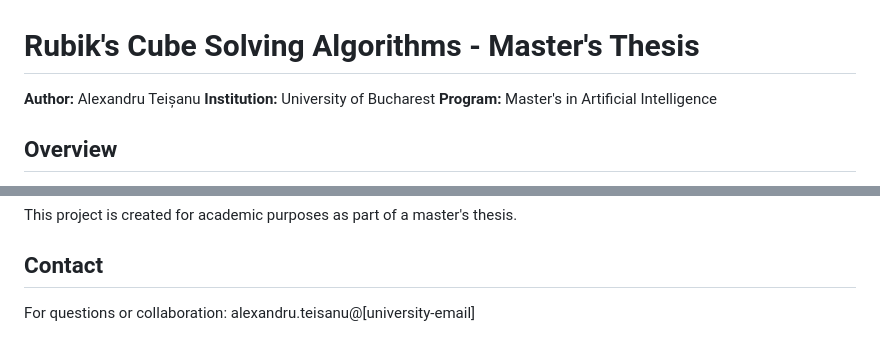
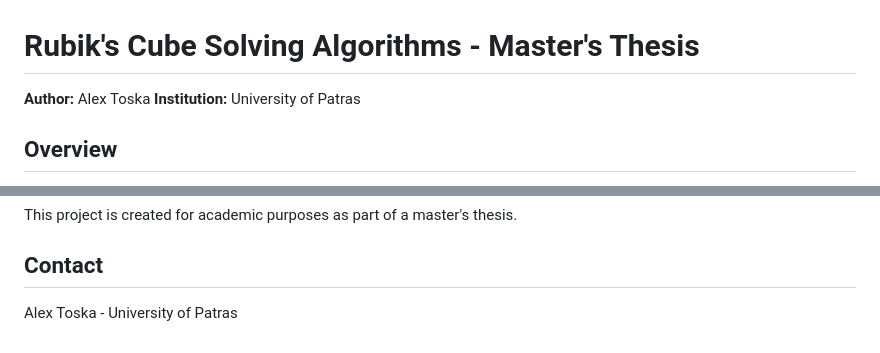
Before and after one commit to AlexTs10/rubicCubeThesis, a Markdown page: README.md, 2 parts joined by grey strips. Drawn GitHub-style.

Commit message:
Fix author information in README
- Corrected author name to Alex Toska
- Updated institution to University of Patras
- Fixed contact information

```diff
--- a/README.md
+++ b/README.md
@@ -1,8 +1,7 @@
 # Rubik's Cube Solving Algorithms - Master's Thesis
 
-**Author:** Alexandru Teișanu
-**Institution:** University of Bucharest
-**Program:** Master's in Artificial Intelligence
+**Author:** Alex Toska
+**Institution:** University of Patras
 
 ## Overview
 
@@ -121,4 +120,4 @@ This project is created for academic purposes as part of a master's thesis.
 
 ## Contact
 
-For questions or collaboration: alexandru.teisanu@[university-email]
+Alex Toska - University of Patras
```
